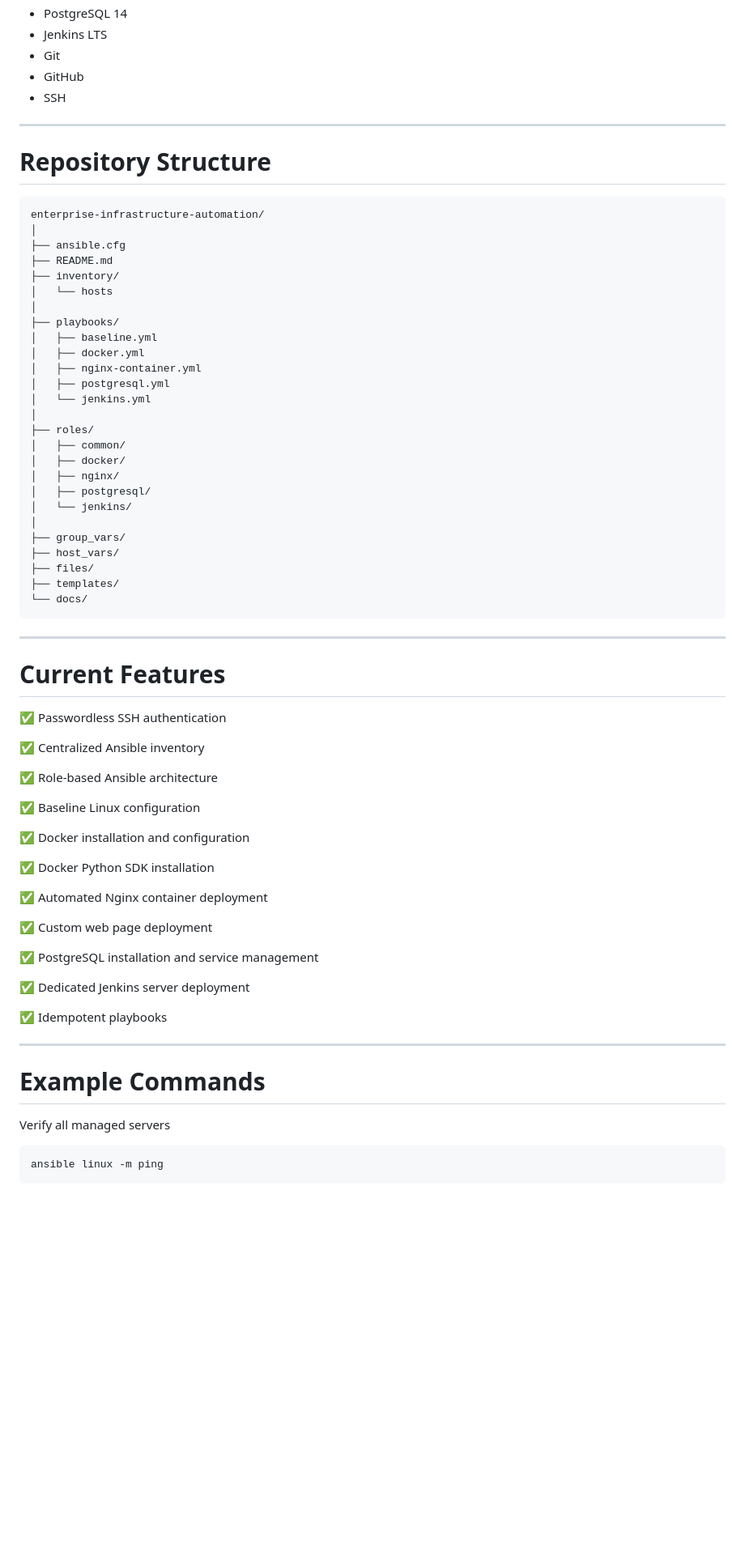
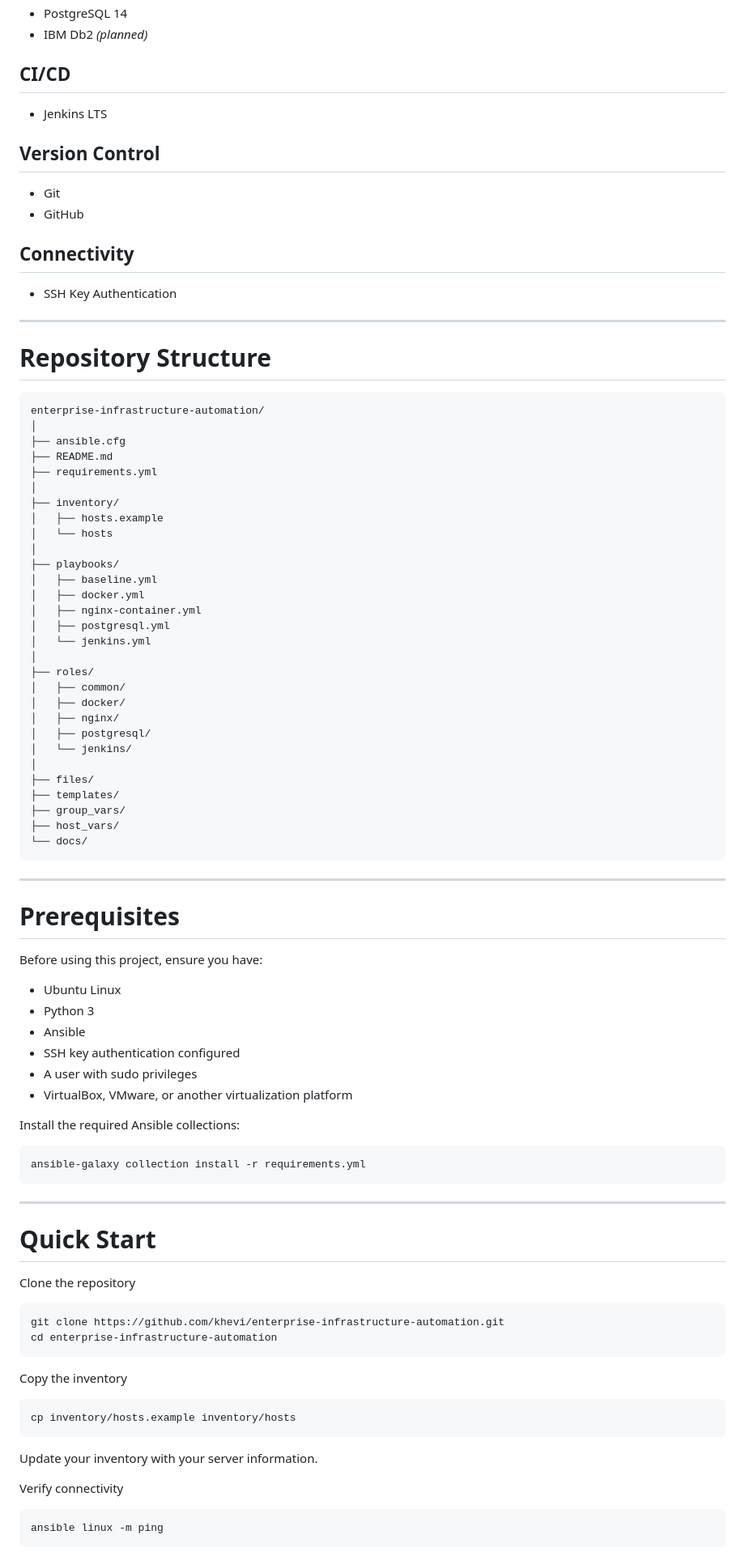
Before and after one commit to khevi/enterprise-infrastructure-automation, a Markdown page: README.md, the part around one of its changes. Shown at 81% size. Drawn GitHub-style; blank space fills up the shorter version.

````diff
--- a/README.md
+++ b/README.md
@@ -72,8 +81,18 @@ The objective of this project is to build an enterprise-style environment where
 - PostgreSQL 14
+- IBM Db2 *(planned)*
+
+## CI/CD
+
 - Jenkins LTS
+
+## Version Control
+
 - Git
 - GitHub
-- SSH
+
+## Connectivity
+
+- SSH Key Authentication
 
 ---
 
@@ -84,7 +103,10 @@ enterprise-infrastructure-automation/
 │
 ├── ansible.cfg
 ├── README.md
+├── requirements.yml
+│
 ├── inventory/
+│   ├── hosts.example
 │   └── hosts
 │
 ├── playbooks/
@@ -101,44 +123,52 @@ enterprise-infrastructure-automation/
 │   ├── postgresql/
 │   └── jenkins/
 │
+├── files/
+├── templates/
 ├── group_vars/
 ├── host_vars/
-├── files/
-├── templates/
 └── docs/
 ```
 
 ---
 
-# Current Features
+# Prerequisites
 
-✅ Passwordless SSH authentication
+Before using this project, ensure you have:
 
-✅ Centralized Ansible inventory
+- Ubuntu Linux
+- Python 3
+- Ansible
+- SSH key authentication configured
+- A user with sudo privileges
+- VirtualBox, VMware, or another virtualization platform
 
-✅ Role-based Ansible architecture
+Install the required Ansible collections:
 
-✅ Baseline Linux configuration
-
-✅ Docker installation and configuration
-
-✅ Docker Python SDK installation
-
-✅ Automated Nginx container deployment
-
-✅ Custom web page deployment
-
-✅ PostgreSQL installation and service management
-
-✅ Dedicated Jenkins server deployment
-
-✅ Idempotent playbooks
+```bash
+ansible-galaxy collection install -r requirements.yml
+```
 
 ---
 
-# Example Commands
+# Quick Start
 
-Verify all managed servers
+Clone the repository
+
+```bash
+git clone https://github.com/khevi/enterprise-infrastructure-automation.git
+cd enterprise-infrastructure-automation
+```
+
+Copy the inventory
+
+```bash
+cp inventory/hosts.example inventory/hosts
+```
+
+Update your inventory with your server information.
+
+Verify connectivity
 
 ```bash
 ansible linux -m ping
````
Also changed, not shown: other parts of README.md (+105 -61 lines).
